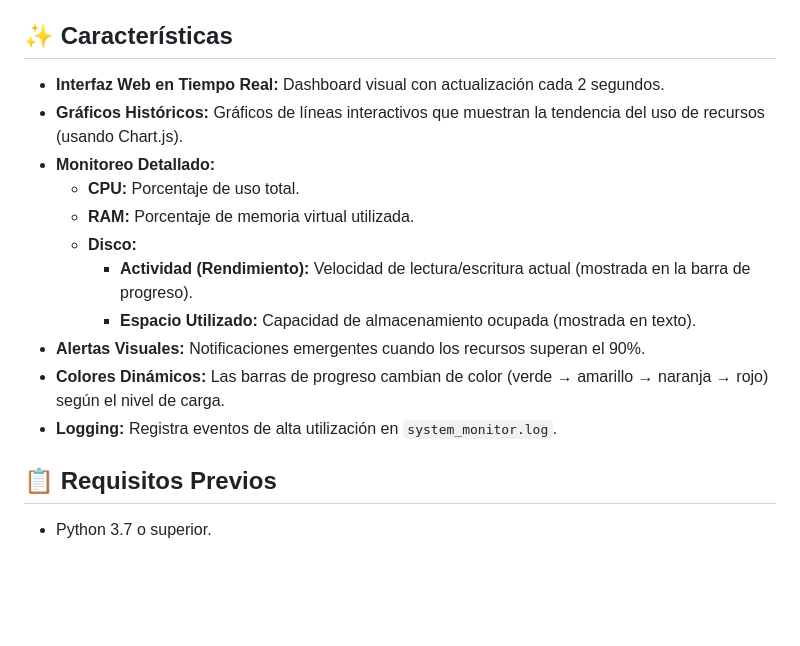
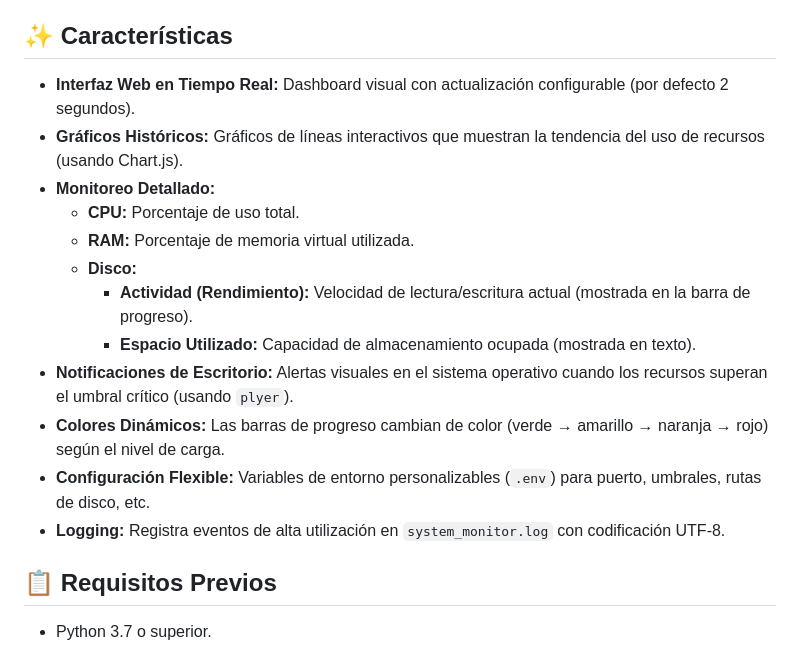
Before and after one commit to hymurcia/monitor-pc, a Markdown page: README.md, the part around one of its changes. Drawn GitHub-style; blank space fills up the shorter version.

```diff
--- a/README.md
+++ b/README.md
@@ -6,7 +6,7 @@ Una aplicación web desarrollada con **Flask** y **psutil** para monitorear en t
 
 ## ✨ Características
 
-- **Interfaz Web en Tiempo Real:** Dashboard visual con actualización cada 2 segundos.
+- **Interfaz Web en Tiempo Real:** Dashboard visual con actualización configurable (por defecto 2 segundos).
 - **Gráficos Históricos:** Gráficos de líneas interactivos que muestran la tendencia del uso de recursos (usando Chart.js).
 - **Monitoreo Detallado:**
   - **CPU:** Porcentaje de uso total.
@@ -14,9 +14,10 @@ Una aplicación web desarrollada con **Flask** y **psutil** para monitorear en t
   - **Disco:**
     - **Actividad (Rendimiento):** Velocidad de lectura/escritura actual (mostrada en la barra de progreso).
     - **Espacio Utilizado:** Capacidad de almacenamiento ocupada (mostrada en texto).
-- **Alertas Visuales:** Notificaciones emergentes cuando los recursos superan el 90%.
+- **Notificaciones de Escritorio:** Alertas visuales en el sistema operativo cuando los recursos superan el umbral crítico (usando `plyer`).
 - **Colores Dinámicos:** Las barras de progreso cambian de color (verde → amarillo → naranja → rojo) según el nivel de carga.
-- **Logging:** Registra eventos de alta utilización en `system_monitor.log`.
+- **Configuración Flexible:** Variables de entorno personalizables (`.env`) para puerto, umbrales, rutas de disco, etc.
+- **Logging:** Registra eventos de alta utilización en `system_monitor.log` con codificación UTF-8.
 
 ## 📋 Requisitos Previos
 
```
Also changed, not shown: other parts of README.md (+15 -6 lines).
